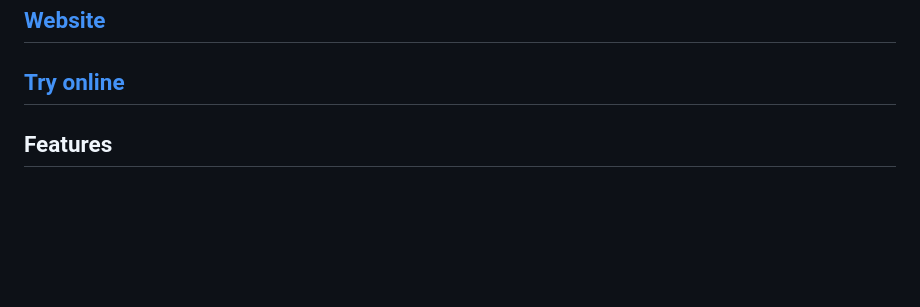
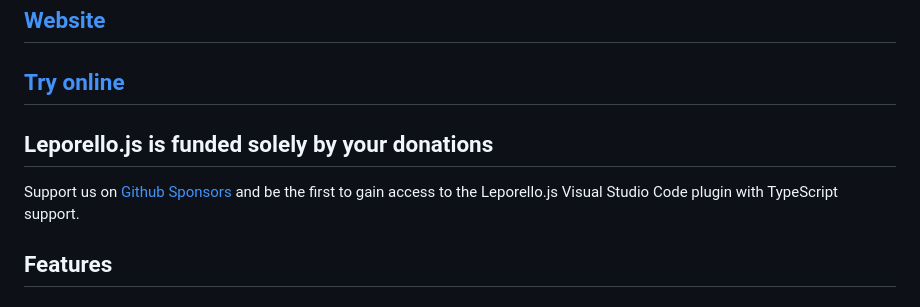
Before and after one commit to leporello-js/leporello-js, a Markdown page: README.md, the part around the change. Drawn GitHub-style; blank space fills up the shorter version.

Commit message:
add sponsors text to readme

```diff
--- a/README.md
+++ b/README.md
@@ -6,6 +6,10 @@ Leporello.js is an interactive functional programming environment for JavaScript
 
 ## **[Website](https://leporello.tech)**
 ## **[Try online](https://app.leporello.tech)**
+
+## Leporello.js is funded solely by your donations
+
+Support us on [Github Sponsors](https://github.com/sponsors/leporello-js) and be the first to gain access to the Leporello.js Visual Studio Code plugin with TypeScript support.
 
 ## Features
 
```
